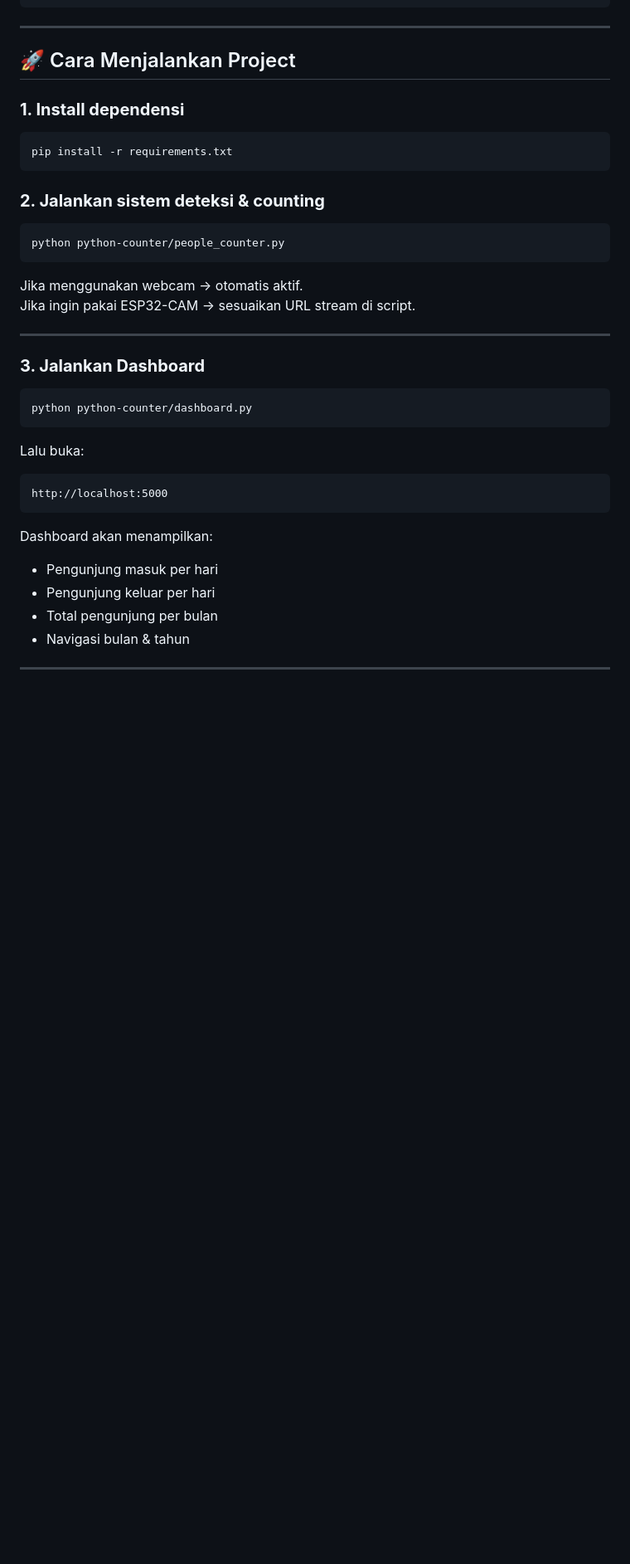
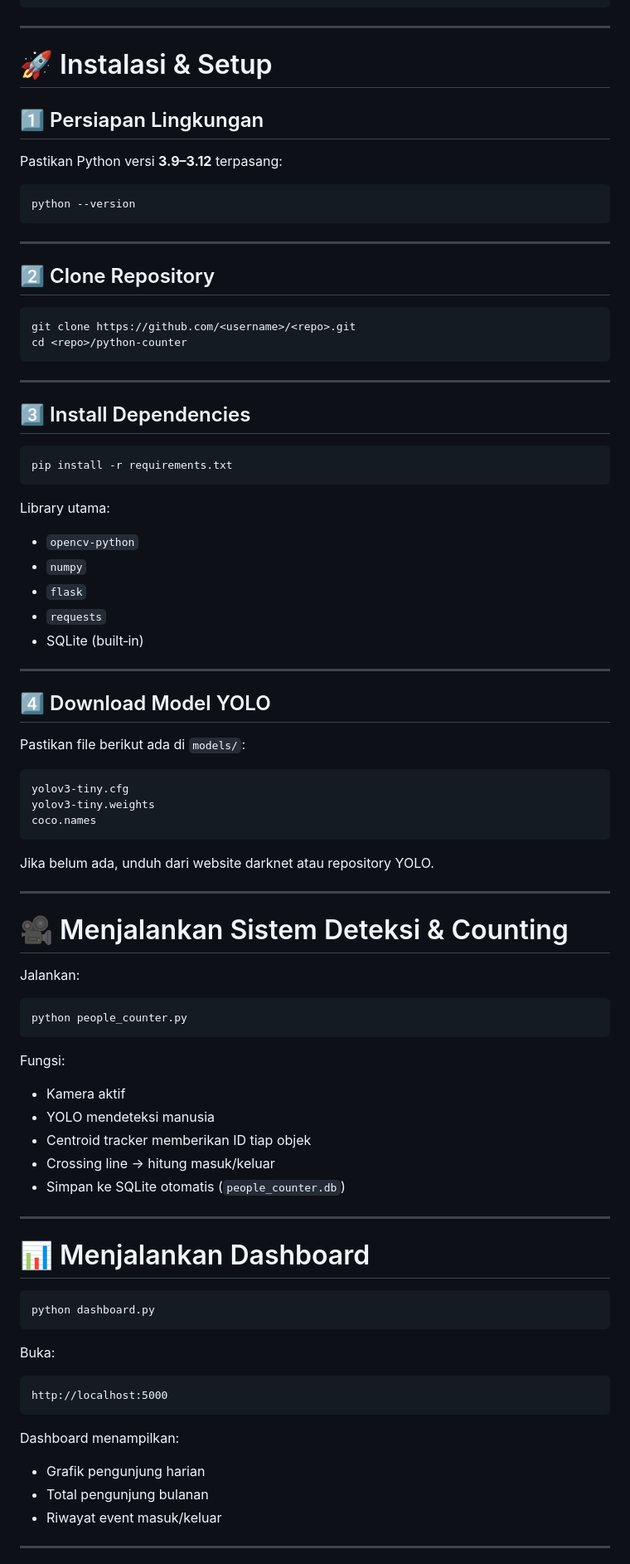
Before and after one commit to Baimiyk/people-counter, a Markdown page: README.md, the part around one of its changes. Shown at 83% size. Rendered like a GitHub page; blank space fills up the shorter version.

Commit message:
update with instalasi, dll

````diff
--- a/README.md
+++ b/README.md
@@ -44,40 +44,88 @@ people-counter-esp32/
 
 ---
 
-## 🚀 Cara Menjalankan Project
+# 🚀 Instalasi & Setup
 
-### **1. Install dependensi**
+## 1️⃣ Persiapan Lingkungan
+Pastikan Python versi **3.9–3.12** terpasang:
+
+```bash
+python --version
+```
+
+---
+
+## 2️⃣ Clone Repository
+
+```bash
+git clone https://github.com/<username>/<repo>.git
+cd <repo>/python-counter
+```
+
+---
+
+## 3️⃣ Install Dependencies
+
 ```bash
 pip install -r requirements.txt
 ```
 
-### **2. Jalankan sistem deteksi & counting**
-```bash
-python python-counter/people_counter.py
-```
-
-Jika menggunakan webcam → otomatis aktif.
-Jika ingin pakai ESP32-CAM → sesuaikan URL stream di script.
+Library utama:
+- `opencv-python`
+- `numpy`
+- `flask`
+- `requests`
+- SQLite (built‑in)
 
 ---
 
-### **3. Jalankan Dashboard**
-```bash
-python python-counter/dashboard.py
+## 4️⃣ Download Model YOLO
+
+Pastikan file berikut ada di `models/`:
+
+```
+yolov3-tiny.cfg
+yolov3-tiny.weights
+coco.names
 ```
 
-Lalu buka:
+Jika belum ada, unduh dari website darknet atau repository YOLO.
+
+---
+
+# 🎥 Menjalankan Sistem Deteksi & Counting
+
+Jalankan:
+
+```bash
+python people_counter.py
+```
+
+Fungsi:
+- Kamera aktif
+- YOLO mendeteksi manusia
+- Centroid tracker memberikan ID tiap objek
+- Crossing line → hitung masuk/keluar
+- Simpan ke SQLite otomatis (`people_counter.db`)
+
+---
+
+# 📊 Menjalankan Dashboard
+
+```bash
+python dashboard.py
+```
+
+Buka:
 
 ```
 http://localhost:5000
 ```
 
-Dashboard akan menampilkan:
-
-- Pengunjung masuk per hari
-- Pengunjung keluar per hari
-- Total pengunjung per bulan
-- Navigasi bulan & tahun
+Dashboard menampilkan:
+- Grafik pengunjung harian
+- Total pengunjung bulanan
+- Riwayat event masuk/keluar
 
 ---
 
````
Also changed, not shown: other parts of README.md (+67 -47 lines).
